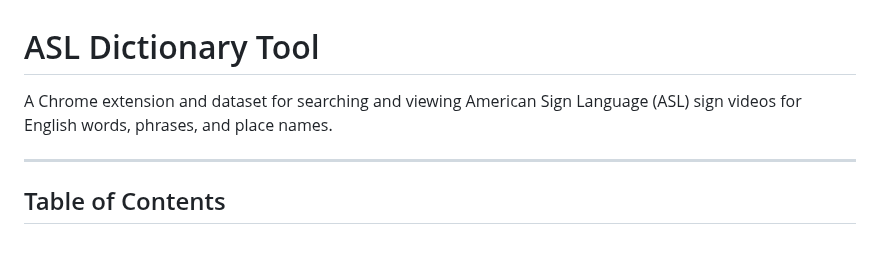
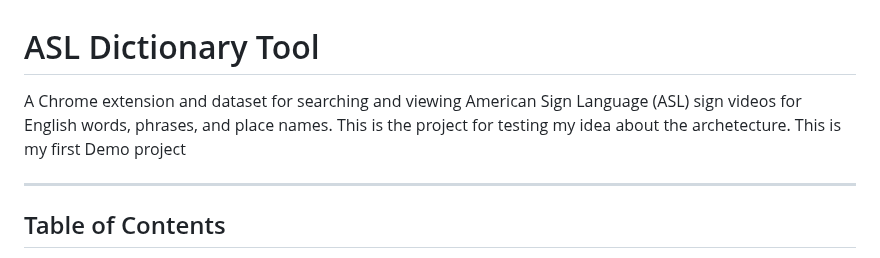
Before and after one commit to WeyehnR/ASL-Word-Highlighter-Demo, a Markdown page: README.md, the part around the change. GitHub-like rendering.

```diff
--- a/README.md
+++ b/README.md
@@ -1,6 +1,6 @@
 # ASL Dictionary Tool
 
-A Chrome extension and dataset for searching and viewing American Sign Language (ASL) sign videos for English words, phrases, and place names.
+A Chrome extension and dataset for searching and viewing American Sign Language (ASL) sign videos for English words, phrases, and place names. This is the project for testing my idea about the archetecture. This is my first Demo project
 
 ---
 
```
